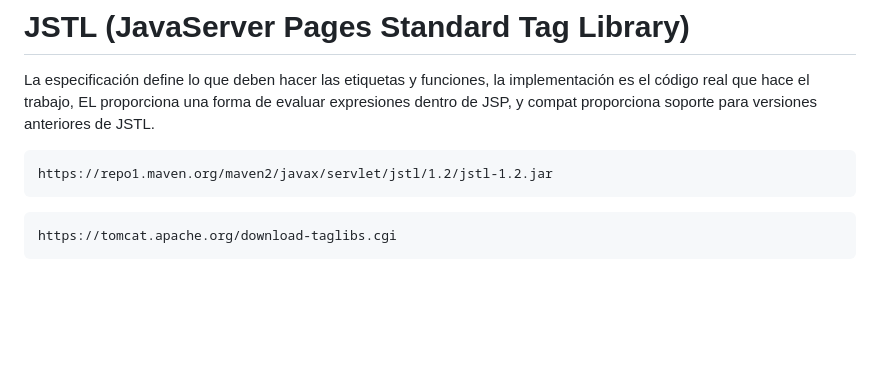
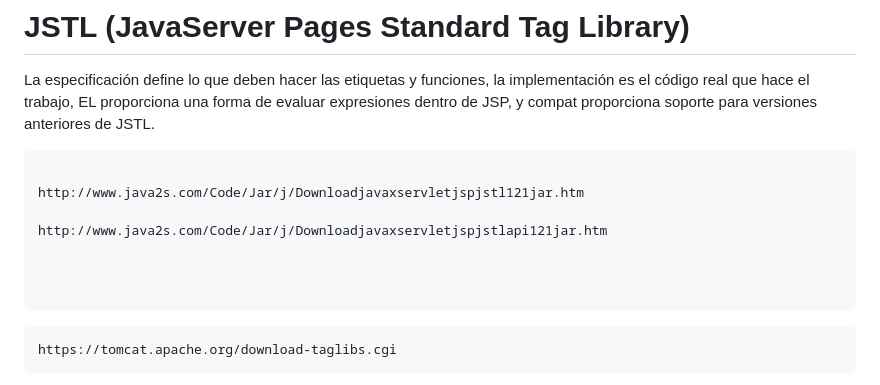
Before and after one commit to profeInformatica101/notas, a Markdown page: JAR JAVA.md, the part around the change. GitHub-like rendering; blank space fills up the shorter version.

````diff
--- a/JAR JAVA.md
+++ b/JAR JAVA.md
@@ -51,7 +51,13 @@ https://projectlombok.org
 #  JSTL (JavaServer Pages Standard Tag Library)
 La especificación define lo que deben hacer las etiquetas y funciones, la implementación es el código real que hace el trabajo, EL proporciona una forma de evaluar expresiones dentro de JSP, y compat proporciona soporte para versiones anteriores de JSTL.
 ```url
-https://repo1.maven.org/maven2/javax/servlet/jstl/1.2/jstl-1.2.jar
+
+http://www.java2s.com/Code/Jar/j/Downloadjavaxservletjspjstl121jar.htm
+
+http://www.java2s.com/Code/Jar/j/Downloadjavaxservletjspjstlapi121jar.htm
+
+
+
 ```
 
 
````
